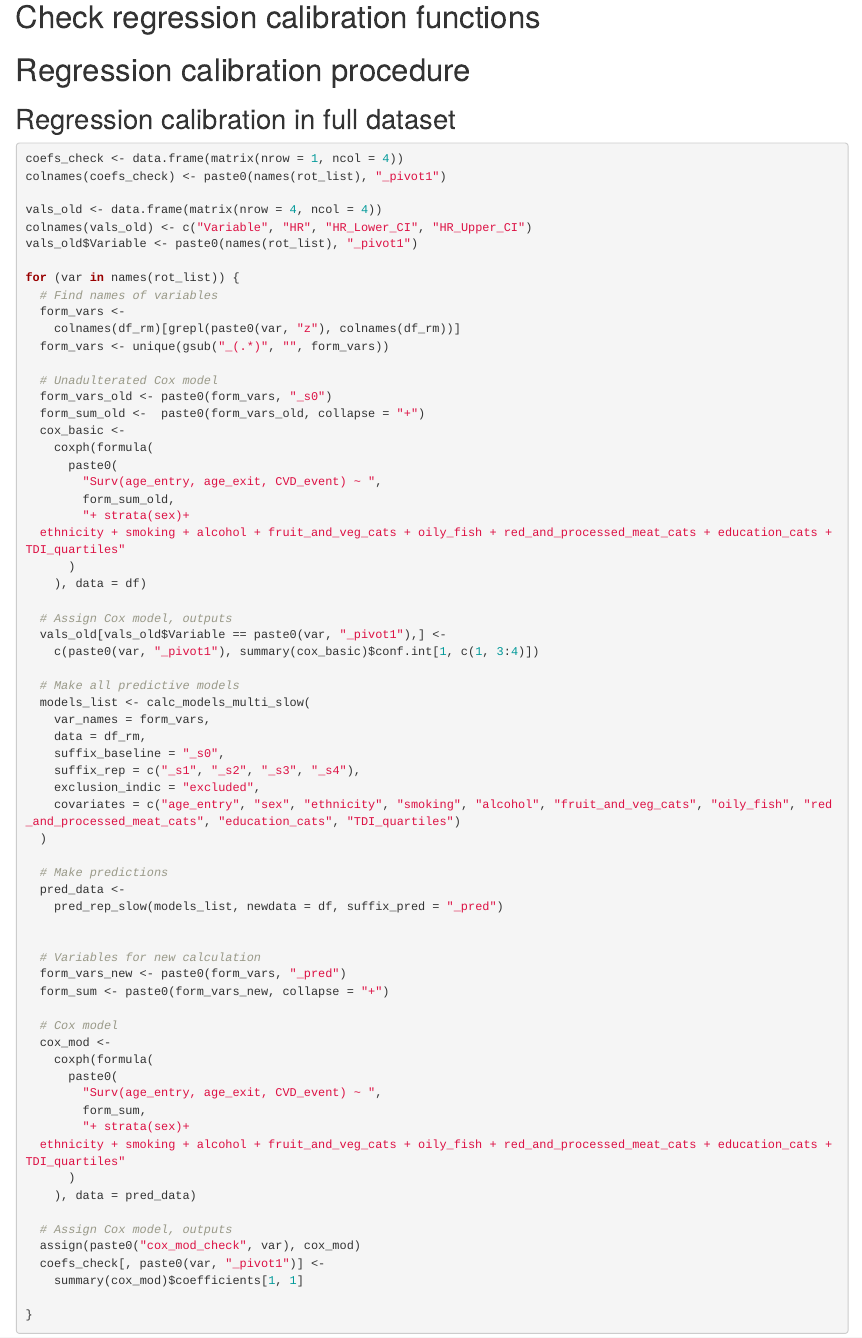
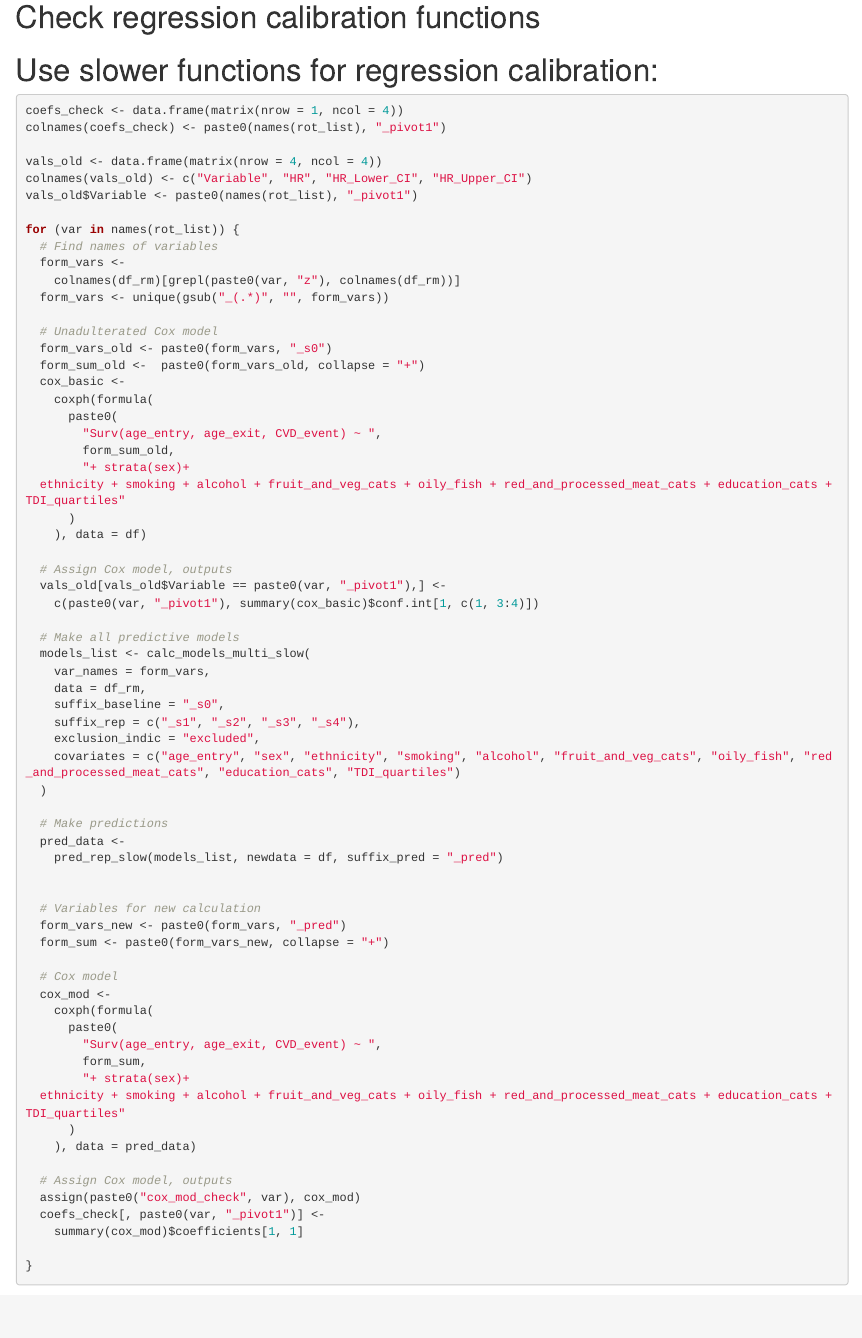
Before and after one commit to OxWearables/thesis_additional_walmsley, an R Markdown document (chapter6_qba/wpv-analyses/WPV_Adjustment_Thesis.Rmd): the page in a window 1100 px wide, from 1260 px down. Rendered offline with R 4.5, knitr and Pandoc, with nearby package versions; some code elsewhere in the file could not run offline; common packages that the code uses without loading them are loaded.

Commit message:
clarify purpose of check

````diff
--- a/chapter6_qba/wpv-analyses/WPV_Adjustment_Thesis.Rmd
+++ b/chapter6_qba/wpv-analyses/WPV_Adjustment_Thesis.Rmd
@@ -806,8 +806,7 @@ for (var in names(rot_list)){
 
 # Check regression calibration functions
 
-# Regression calibration procedure
-## Regression calibration in full dataset
+# Use slower functions for regression calibration:
 ```{r}
 coefs_check <- data.frame(matrix(nrow = 1, ncol = 4))
 colnames(coefs_check) <- paste0(names(rot_list), "_pivot1")
````
